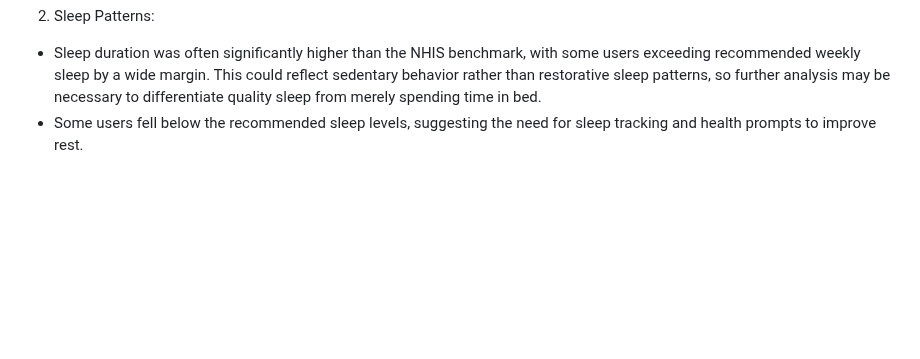
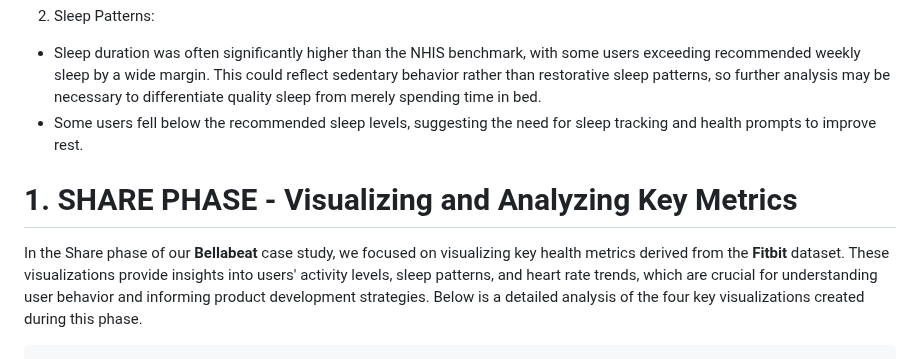
Before and after one commit to vishnu-port-993/data-analytics-portfolio, a Markdown page: Bellabeat_case_study/Approach.md, the part around the change. Rendered like a GitHub page; blank space fills up the shorter version.

````diff
--- a/Bellabeat_case_study/Approach.md
+++ b/Bellabeat_case_study/Approach.md
@@ -1652,3 +1652,8 @@ In addition to **NHIS** benchmarks, **WHO** recommendations were incorporated as
 2.	Sleep Patterns:
 - Sleep duration was often significantly higher than the NHIS benchmark, with some users exceeding recommended weekly sleep by a wide margin. This could reflect sedentary behavior rather than restorative sleep patterns, so further analysis may be necessary to differentiate quality sleep from merely spending time in bed.
 - Some users fell below the recommended sleep levels, suggesting the need for sleep tracking and health prompts to improve rest.
+
+# 1. SHARE PHASE - Visualizing and Analyzing Key Metrics
+In the Share phase of our **Bellabeat** case study, we focused on visualizing key health metrics derived from the **Fitbit** dataset. These visualizations provide insights into users' activity levels, sleep patterns, and heart rate trends, which are crucial for understanding user behavior and informing product development strategies. Below is a detailed analysis of the four key visualizations created during this phase.
+
+```r
````
